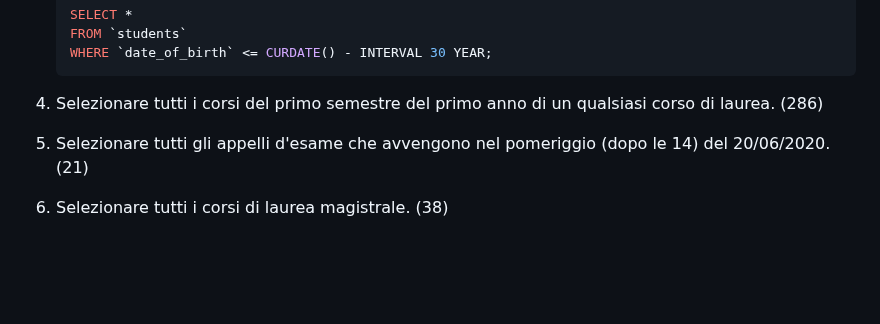
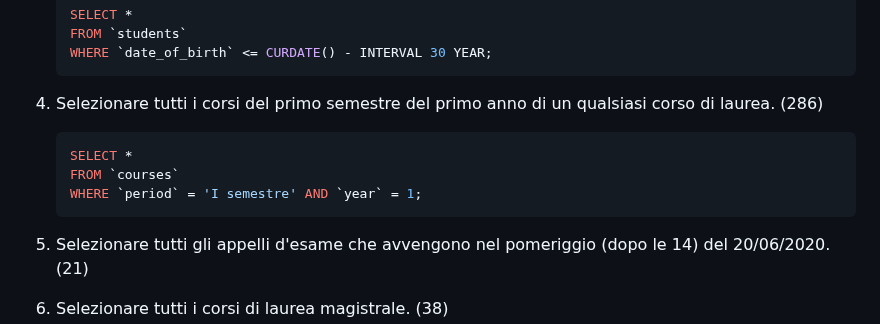
Before and after one commit to tommaso-mandorino/db-university, a Markdown page: README.md, the part around the change. Rendered like a GitHub page; blank space fills up the shorter version.

Commit message:
feat(readme.md): add query 4

````diff
--- a/README.md
+++ b/README.md
@@ -171,6 +171,12 @@ Risolvere le query.
 
 4. Selezionare tutti i corsi del primo semestre del primo anno di un qualsiasi corso di laurea. (286)
 
+    ```sql
+    SELECT *
+    FROM `courses`
+    WHERE `period` = 'I semestre' AND `year` = 1;
+    ```
+
 5. Selezionare tutti gli appelli d'esame che avvengono nel pomeriggio (dopo le 14) del 20/06/2020. (21)
 
 6. Selezionare tutti i corsi di laurea magistrale. (38)
````
